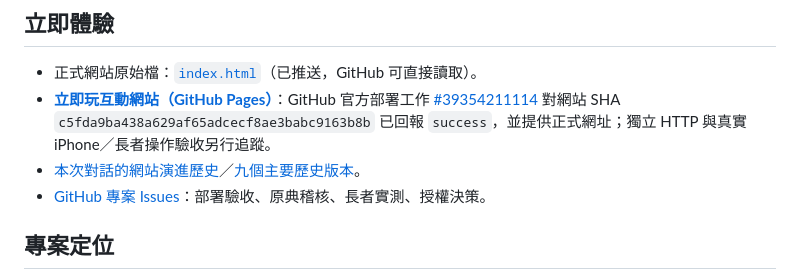
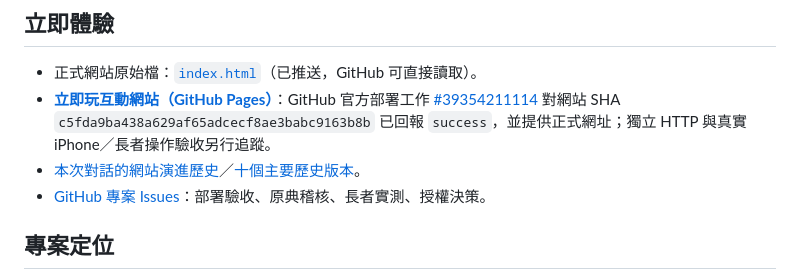
Before and after one commit to t14210184/The-Naked-Dhamma, a Markdown page: README.md, the part around the change. Drawn GitHub-style.

Commit message:
docs: link ten preserved interactive design iterations

```diff
--- a/README.md
+++ b/README.md
@@ -8,7 +8,7 @@
 
 - 正式網站原始檔：[`index.html`](./index.html)（已推送，GitHub 可直接讀取）。
 - **[立即玩互動網站（GitHub Pages）](https://t14210184.github.io/The-Naked-Dhamma/)**：GitHub 官方部署工作 [#39354211114](https://github.com/t14210184/The-Naked-Dhamma/actions/runs/39354211114) 對網站 SHA `c5fda9ba438a629af65adcecf8ae3babc9163b8b` 已回報 `success`，並提供正式網址；獨立 HTTP 與真實 iPhone／長者操作驗收另行追蹤。
-- [本次對話的網站演進歷史](docs/SESSION_EVOLUTION.md)／[九個主要歷史版本](docs/VERSION_ARCHIVE.md)。
+- [本次對話的網站演進歷史](docs/SESSION_EVOLUTION.md)／[十個主要歷史版本](docs/VERSION_ARCHIVE.md)。
 - [GitHub 專案 Issues](https://github.com/t14210184/The-Naked-Dhamma/issues)：部署驗收、原典稽核、長者實測、授權決策。
 
 ## 專案定位
```
